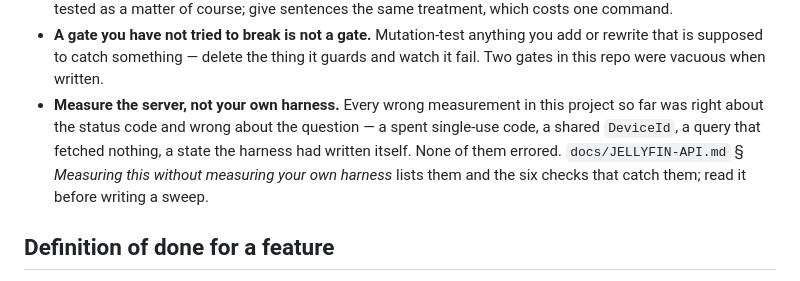
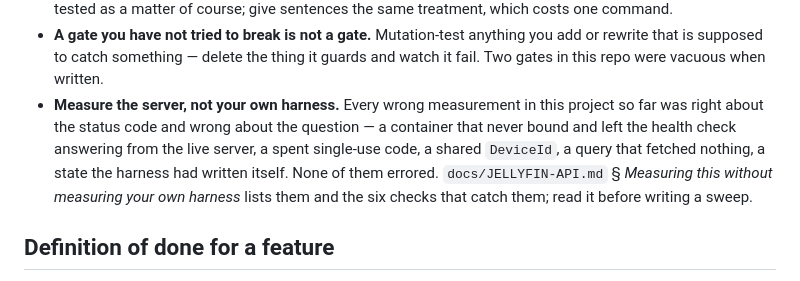
Before and after one commit to missing-foss/garfin, a Markdown page: CLAUDE.md, the part around the change. GitHub-like rendering.

```diff
--- a/CLAUDE.md
+++ b/CLAUDE.md
@@ -145,9 +145,9 @@ GPLv2 relicence is available, which the paragraph above explains it is not.
   that is supposed to catch something — delete the thing it guards and watch it fail. Two gates
   in this repo were vacuous when written.
 - **Measure the server, not your own harness.** Every wrong measurement in this project so far was
-  right about the status code and wrong about the question — a spent single-use code, a shared
-  `DeviceId`, a query that fetched nothing, a state the harness had written itself. None of them
-  errored. `docs/JELLYFIN-API.md` § *Measuring this without measuring your own harness* lists them
+  right about the status code and wrong about the question — a container that never bound and left
+  the health check answering from the live server, a spent single-use code, a shared `DeviceId`, a
+  query that fetched nothing, a state the harness had written itself. None of them errored. `docs/JELLYFIN-API.md` § *Measuring this without measuring your own harness* lists them
   and the six checks that catch them; read it before writing a sweep.
 
 ## Definition of done for a feature
```
Also changed, not shown: docs/JELLYFIN-API.md (+10 -1 lines).
